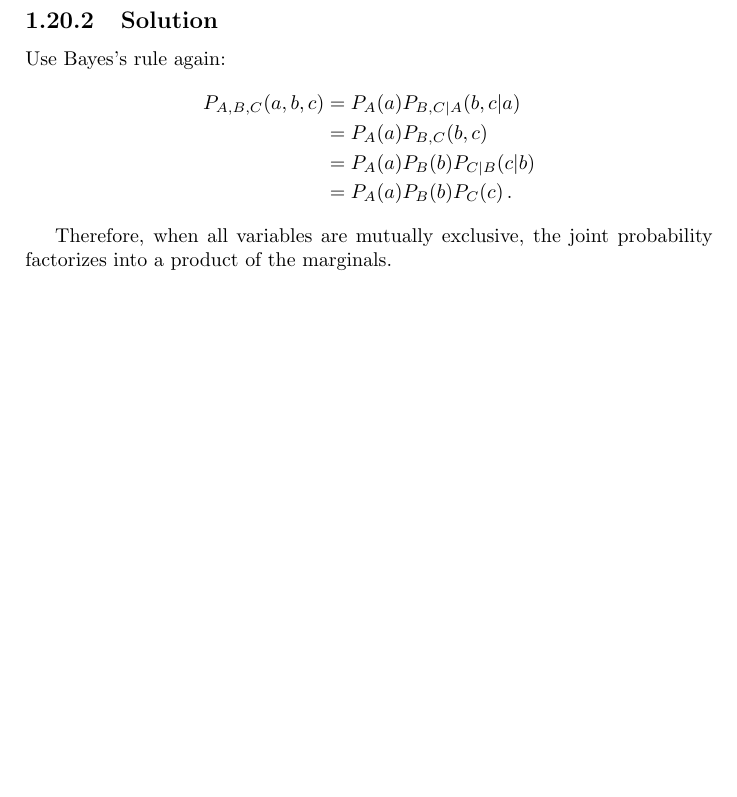
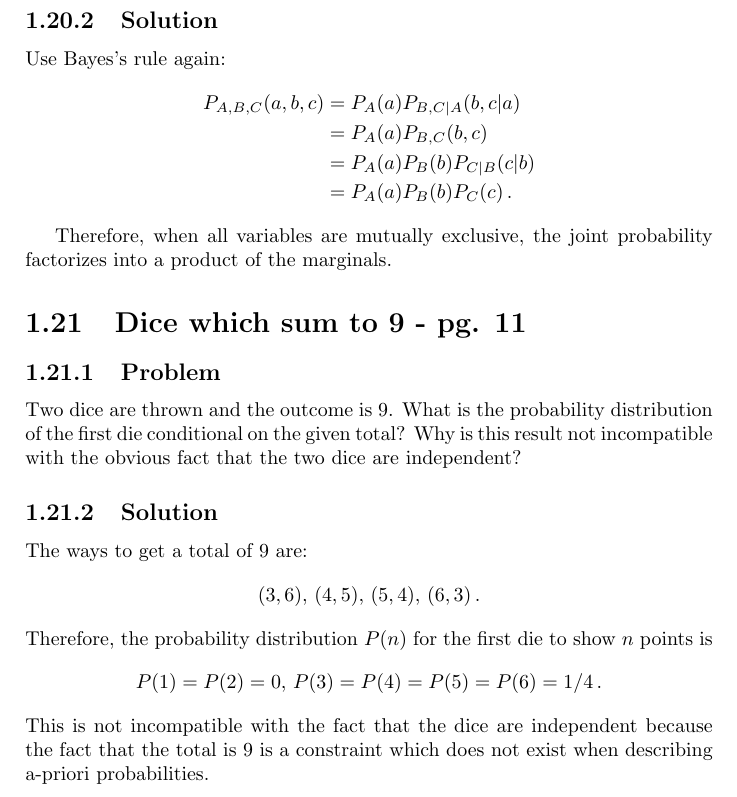
Before and after one commit to DanielSank/vankampen-stochastic, a LaTeX book (main.tex, which reads chapter1/content.tex, chapter1/dice_which_sum_to_nine.tex): part of page 18 of 18, cut so that both start at the same text, the shorter picture padded with empty space. Compiled offline with pdfLaTeX.

Commit message:
Add dice which sum to 9.

```diff
--- a/chapter1/content.tex
+++ b/chapter1/content.tex
@@ -19,3 +19,4 @@
 \subimportlevel{./}{poisson_factorial_cumulants.tex}
 \subimportlevel{./}{conditional_probability_normalization.tex}
 \subimportlevel{./}{joint_probability_of_independent_variables.tex}
+\subimportlevel{./}{dice_which_sum_to_nine.tex}
--- /dev/null
+++ b/chapter1/dice_which_sum_to_nine.tex
@@ -0,0 +1,18 @@
+\leveldown{Dice which sum to 9 - pg. 11}
+
+\leveldown{Problem}
+
+Two dice are thrown and the outcome is 9.
+What is the probability distribution of the first die conditional on the given total?
+Why is this result not incompatible with the obvious fact that the two dice are independent?
+
+\levelstay{Solution}
+The ways to get a total of 9 are:
+\begin{equation*}
+(3, 6), \, (4, 5), \, (5, 4), \, (6, 3) \, .
+\end{equation*}
+Therefore, the probability distribution $P(n)$ for the first die to show $n$ points is
+\begin{equation*}
+P(1)=P(2)=0, \, P(3)=P(4)=P(5)=P(6)=1/4 \, .
+\end{equation*}
+This is not incompatible with the fact that the dice are independent because the fact that the total is 9 is a constraint which does not exist when describing a-priori probabilities.
```
